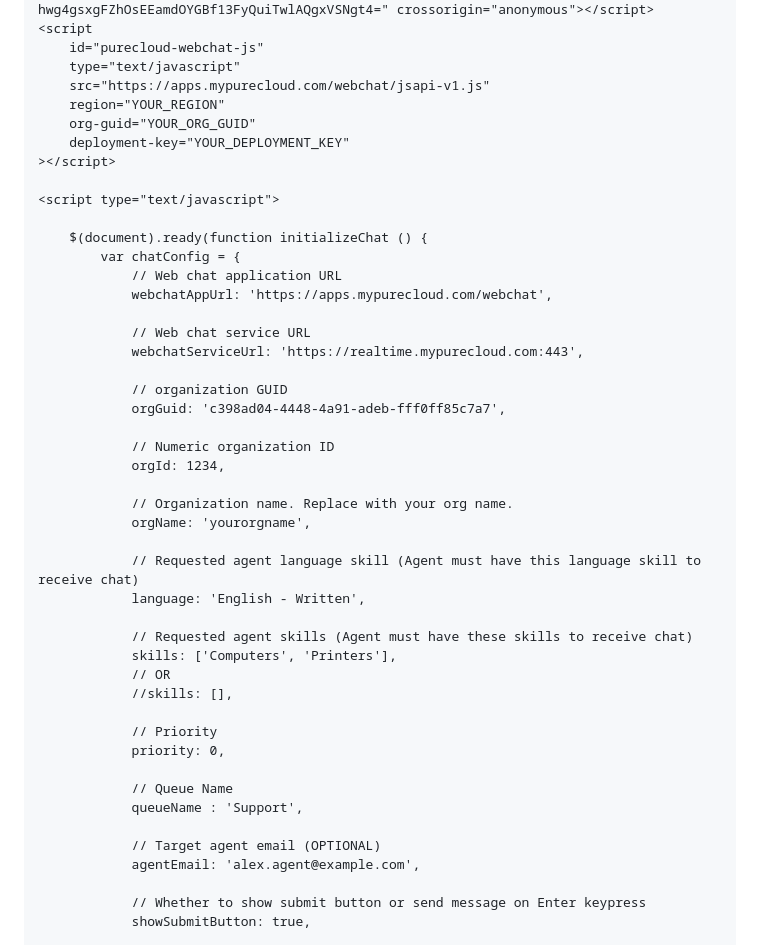
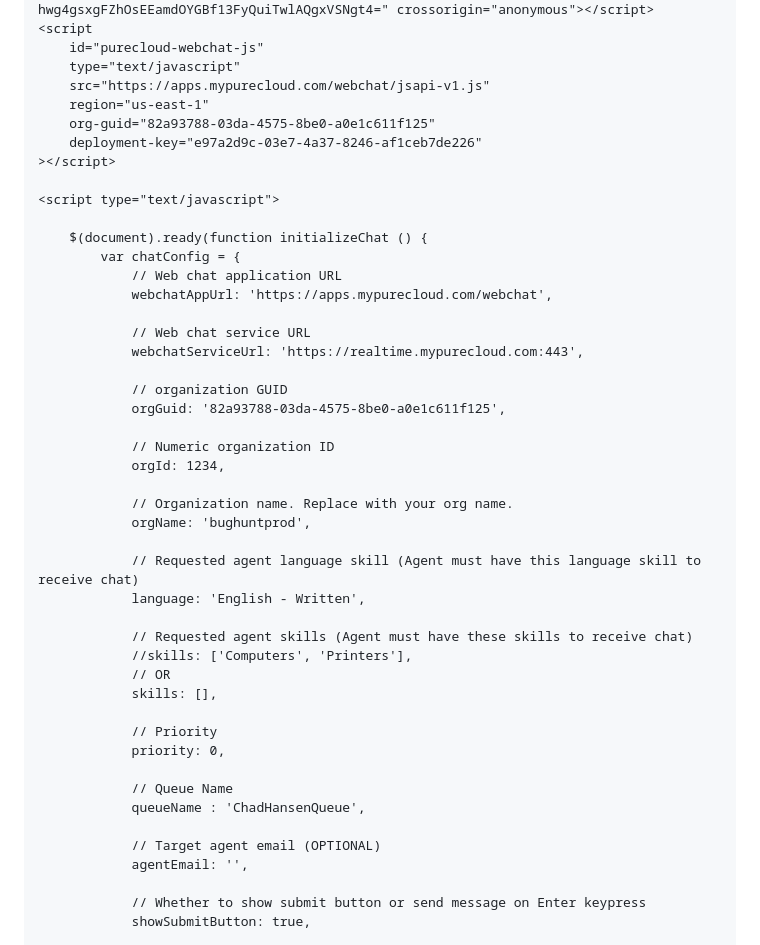
Before and after one commit to chadmhansen/cobrowse-chat, a Markdown page: index.md, the part around the change. Rendered like a GitHub page.

```diff
--- a/index.md
+++ b/index.md
@@ -34,9 +34,9 @@
         id="purecloud-webchat-js"
         type="text/javascript"
         src="https://apps.mypurecloud.com/webchat/jsapi-v1.js"
-        region="YOUR_REGION"
-        org-guid="YOUR_ORG_GUID"
-        deployment-key="YOUR_DEPLOYMENT_KEY"
+        region="us-east-1"
+        org-guid="82a93788-03da-4575-8be0-a0e1c611f125"
+        deployment-key="e97a2d9c-03e7-4a37-8246-af1ceb7de226"
     ></script>
 
     <script type="text/javascript">
@@ -50,30 +50,30 @@
                 webchatServiceUrl: 'https://realtime.mypurecloud.com:443',
 
                 // organization GUID
-                orgGuid: 'c398ad04-4448-4a91-adeb-fff0ff85c7a7',
+                orgGuid: '82a93788-03da-4575-8be0-a0e1c611f125',
 
                 // Numeric organization ID
                 orgId: 1234,
 
                 // Organization name. Replace with your org name.
-                orgName: 'yourorgname',
+                orgName: 'bughuntprod',
 
                 // Requested agent language skill (Agent must have this language skill to receive chat)
                 language: 'English - Written',
 
                 // Requested agent skills (Agent must have these skills to receive chat)
-                skills: ['Computers', 'Printers'],
+                //skills: ['Computers', 'Printers'],
                 // OR
-                //skills: [],
+                skills: [],
 
                 // Priority
                 priority: 0,
 
                 // Queue Name
-                queueName : 'Support',
+                queueName : 'ChadHansenQueue',
 
                 // Target agent email (OPTIONAL)
-                agentEmail: 'alex.agent@example.com',
+                agentEmail: '',
 
                 // Whether to show submit button or send message on Enter keypress
                 showSubmitButton: true,
```
